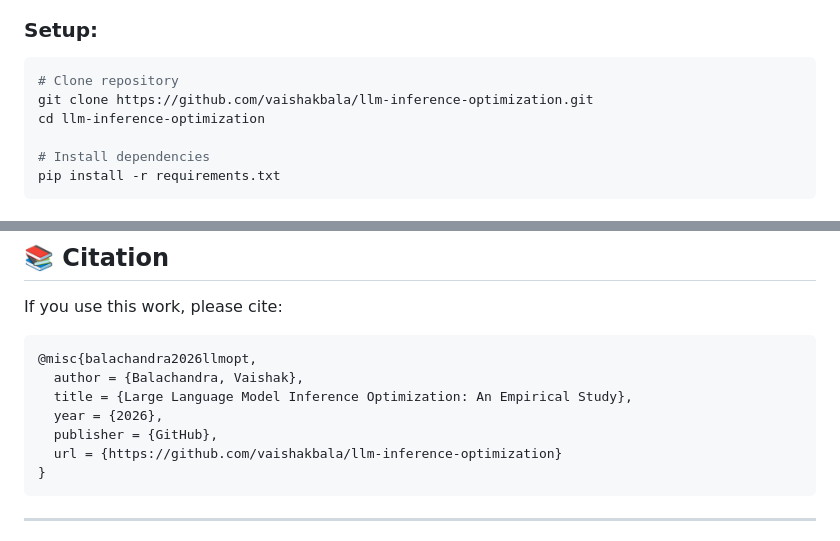
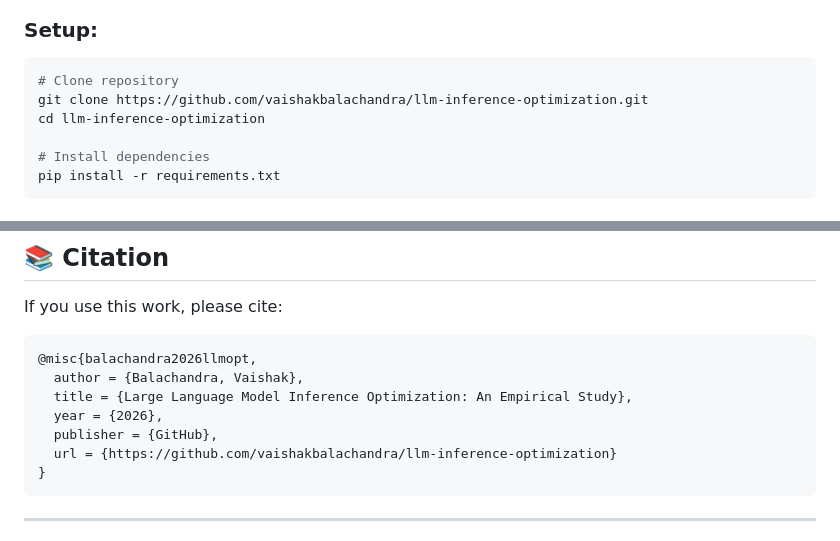
Before and after one commit to vaishakbalachandra/llm-inference-optimization, a Markdown page: README.md, 2 parts joined by grey strips. Drawn GitHub-style.

Commit message:
Update README with correct GitHub username

````diff
--- a/README.md
+++ b/README.md
@@ -69,7 +69,7 @@ This project investigates the **real-world performance** of popular LLM optimiza
 ### **Setup:**
 ```bash
 # Clone repository
-git clone https://github.com/vaishakbala/llm-inference-optimization.git
+git clone https://github.com/vaishakbalachandra/llm-inference-optimization.git
 cd llm-inference-optimization
 
 # Install dependencies
@@ -180,7 +180,7 @@ If you use this work, please cite:
   title = {Large Language Model Inference Optimization: An Empirical Study},
   year = {2026},
   publisher = {GitHub},
-  url = {https://github.com/vaishakbala/llm-inference-optimization}
+  url = {https://github.com/vaishakbalachandra/llm-inference-optimization}
 }
 ```
 
````
Also changed, not shown: other parts of README.md (+1 -1 lines).
